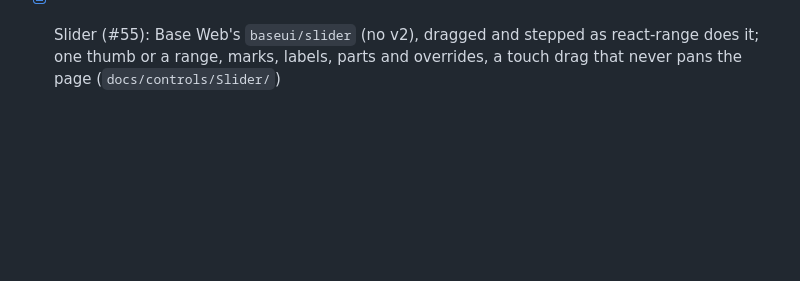
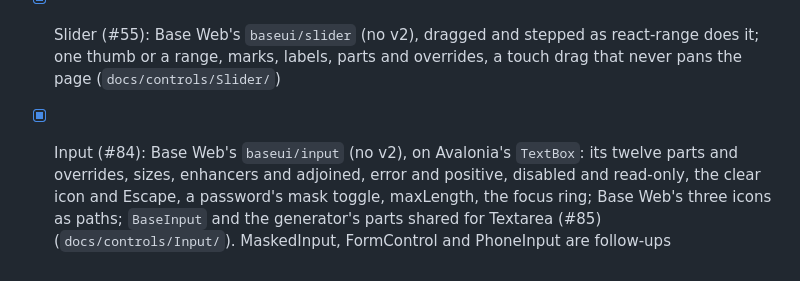
Before and after one commit to wdcossey/Metered, a Markdown page: docs/ROADMAP.md, the part around the change. GitHub-like rendering; blank space fills up the shorter version.

```diff
--- a/docs/ROADMAP.md
+++ b/docs/ROADMAP.md
@@ -96,3 +96,7 @@ tooltip, popover, menu, select), then the small new ones, then the overlays and
       automation; its ring's drawing shared with Button's (`docs/controls/Spinner/`)
 - [x] Slider (#55): Base Web's `baseui/slider` (no v2), dragged and stepped as react-range does it; one thumb or a range,
       marks, labels, parts and overrides, a touch drag that never pans the page (`docs/controls/Slider/`)
+- [x] Input (#84): Base Web's `baseui/input` (no v2), on Avalonia's `TextBox`: its twelve parts and overrides, sizes,
+      enhancers and adjoined, error and positive, disabled and read-only, the clear icon and Escape, a password's mask
+      toggle, maxLength, the focus ring; Base Web's three icons as paths; `BaseInput` and the generator's parts shared for
+      Textarea (#85) (`docs/controls/Input/`). MaskedInput, FormControl and PhoneInput are follow-ups
```
Also changed, not shown: CLAUDE.md (+6 -6 lines), PREVIEW.md (+14 -0 lines), docs/preview/dark__input-1.png (added), docs/preview/dark__input-2.png (added), docs/preview/light__input-1.png (added), docs/preview/light__input-2.png (added), 7 other files.
